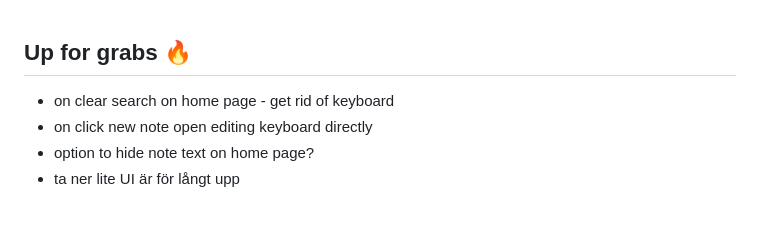
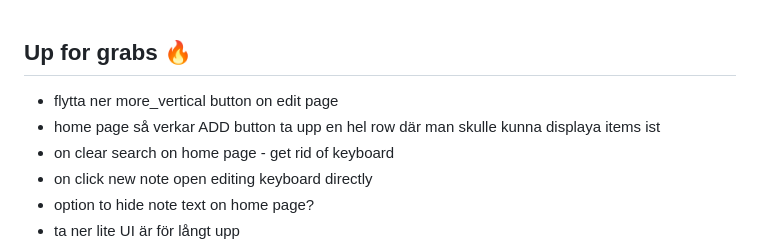
Before and after one commit to chrisK00/notel, a Markdown page: README.md, the part around the change. Rendered like a GitHub page; blank space fills up the shorter version.

Commit message:
up for grabs

```diff
--- a/README.md
+++ b/README.md
@@ -1,4 +1,6 @@
 ## Up for grabs 🔥
+- flytta ner more_vertical button on edit page
+- home page så verkar ADD button ta upp en hel row där man skulle kunna displaya items ist
 - on clear search on home page - get rid of keyboard
 - on click new note open editing keyboard directly
 - option to hide note text on home page?
```
